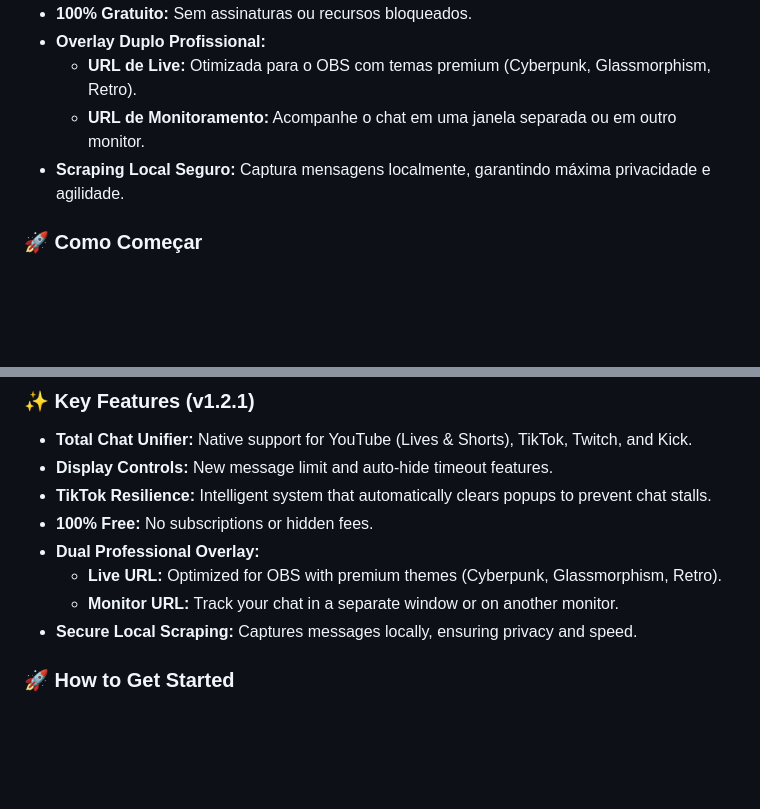
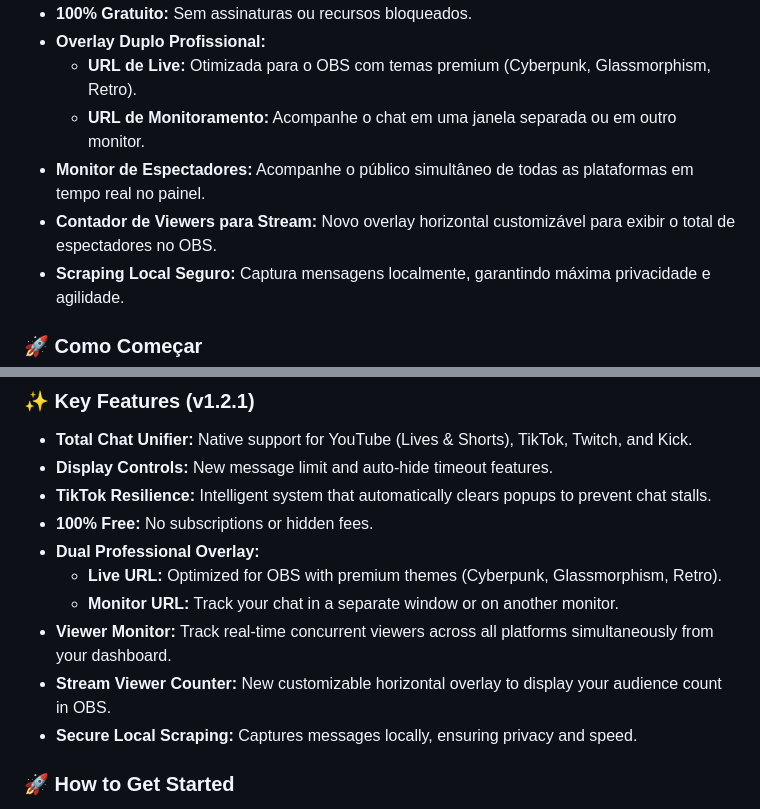
Before and after one commit to endrigocostaluiz/Chat-Unifier-Desktop, a Markdown page: README.md, 2 parts joined by grey strips. GitHub-like rendering; blank space fills up the shorter version.

Commit message:
docs: update README with viewer monitor features

```diff
--- a/README.md
+++ b/README.md
@@ -22,6 +22,8 @@ O **Chat Unifier** é a solução definitiva para o seu **unificador de chat**.
 - **Overlay Duplo Profissional:**
     - **URL de Live:** Otimizada para o OBS com temas premium (Cyberpunk, Glassmorphism, Retro).
     - **URL de Monitoramento:** Acompanhe o chat em uma janela separada ou em outro monitor.
+- **Monitor de Espectadores:** Acompanhe o público simultâneo de todas as plataformas em tempo real no painel.
+- **Contador de Viewers para Stream:** Novo overlay horizontal customizável para exibir o total de espectadores no OBS.
 - **Scraping Local Seguro:** Captura mensagens localmente, garantindo máxima privacidade e agilidade.
 
 ### 🚀 Como Começar
@@ -53,6 +55,8 @@ O **Chat Unifier** é a solução definitiva para o seu **unificador de chat**.
 - **Dual Professional Overlay:**
     - **Live URL:** Optimized for OBS with premium themes (Cyberpunk, Glassmorphism, Retro).
     - **Monitor URL:** Track your chat in a separate window or on another monitor.
+- **Viewer Monitor:** Track real-time concurrent viewers across all platforms simultaneously from your dashboard.
+- **Stream Viewer Counter:** New customizable horizontal overlay to display your audience count in OBS.
 - **Secure Local Scraping:** Captures messages locally, ensuring privacy and speed.
 
 ### 🚀 How to Get Started
```
